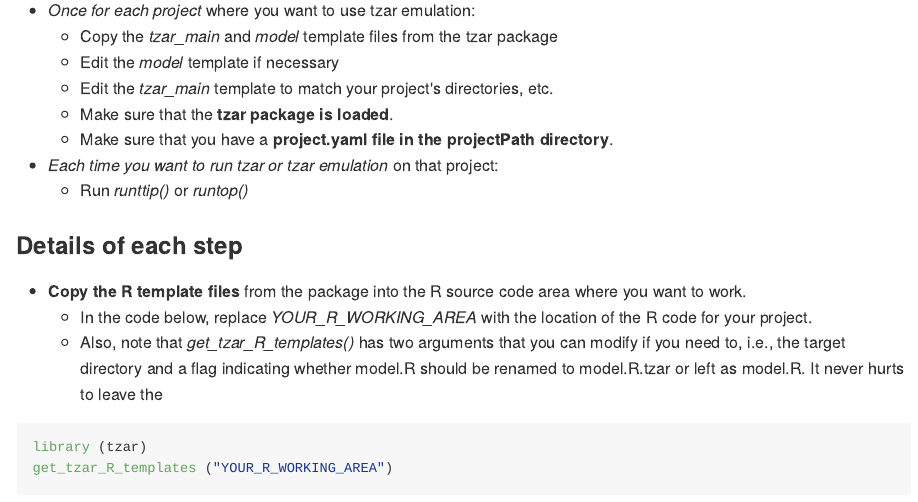
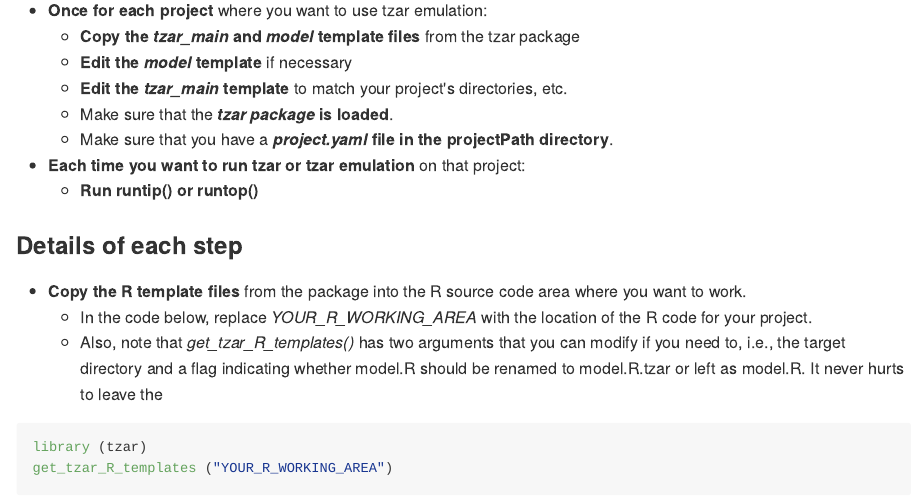
Before and after one commit to langfob/tzar, an R Markdown document (README.Rmd): the page in a window 1100 px wide, from 1140 px down. The pictures show the output file README.md that the author committed with the source, drawn offline in the style of GitHub.

Commit message:
Clean up README formatting

```diff
--- a/README.Rmd
+++ b/README.Rmd
@@ -40,14 +40,14 @@ For each project that uses tzar emulation, you will need to do the steps below,
 - The reason for all this is that the whole process is a complete hack aimed at deceiving tzar into doing what we want.  There has been talk of adding a "dry run" option to tzar to properly do what this hack does, but so far, it's just talk.  In the meantime, this hack works.
 
 ###  Main steps
-- *Once for each project* where you want to use tzar emulation:
-    - Copy the *tzar_main* and *model* template files from the tzar package
-    - Edit the *model* template if necessary
-    - Edit the *tzar_main* template to match your project's directories, etc.
-    - Make sure that the **tzar package is loaded**.
-    - Make sure that you have a **project.yaml file in the projectPath directory**.
-- *Each time you want to run tzar or tzar emulation* on that project:
-    - Run *runttip()* or *runtop()*
+- **Once for each project** where you want to use tzar emulation:
+    - **Copy the *tzar_main* and *model* template files** from the tzar package
+    - **Edit the *model* template** if necessary
+    - **Edit the *tzar_main* template** to match your project's directories, etc.
+    - Make sure that the **_tzar package_ is loaded**.
+    - Make sure that you have a **_project.yaml_ file in the projectPath directory**.
+- **Each time you want to run tzar or tzar emulation** on that project:
+    - **Run runtip() or runtop()**
 
 ###  Details of each step
 
```
Also changed, not shown: README.md.
